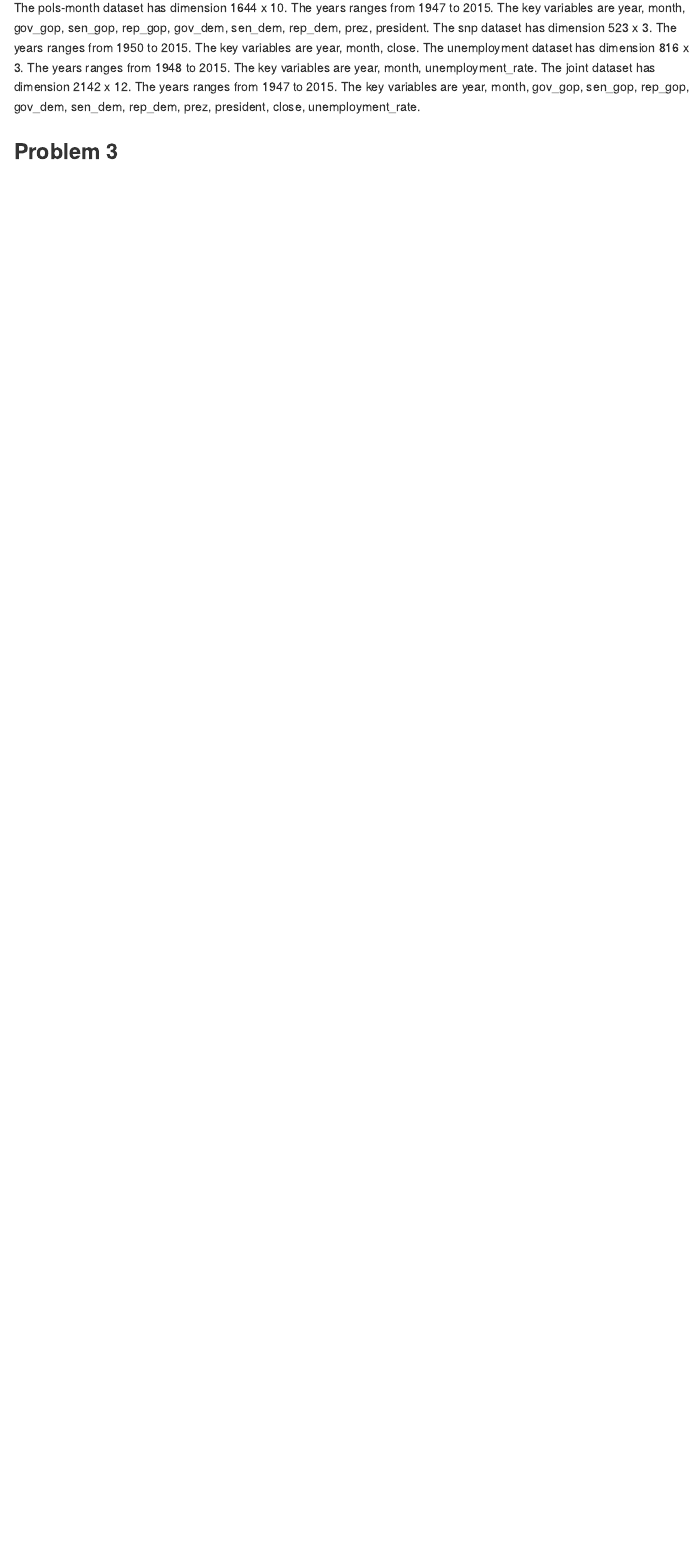
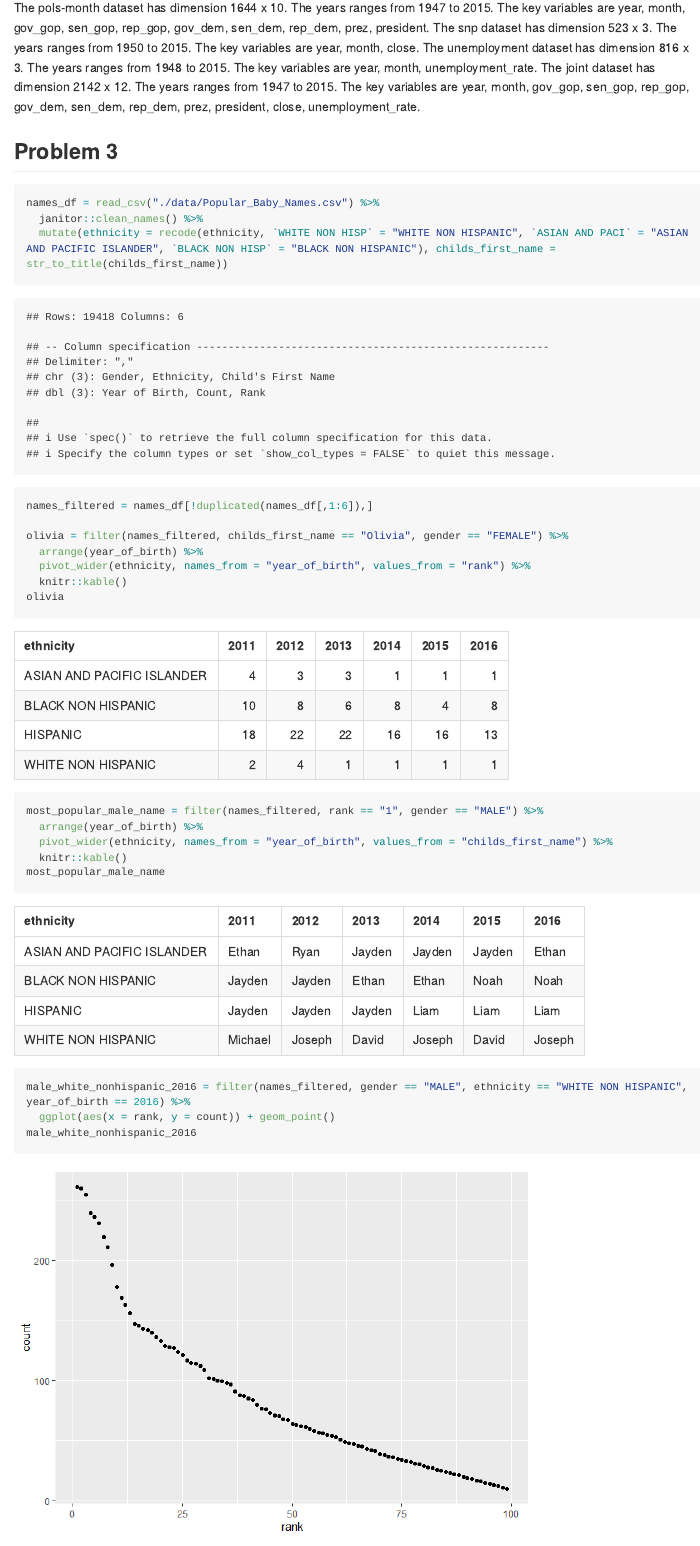
Before and after one commit to MinxiuShi/p8105_hw2_ms6358, an R Markdown document (p8105_hw2_ms6358.Rmd): the page in a window 1100 px wide, from 3620 px down. The pictures show the output file p8105_hw2_ms6358.md that the author committed with the source, drawn offline in the style of GitHub; long lines of code are wrapped.

Commit message:
finanlly knit again

````diff
--- a/p8105_hw2_ms6358.Rmd
+++ b/p8105_hw2_ms6358.Rmd
@@ -86,3 +86,29 @@ polsmonth_snp_unemployment = left_join(polsmonth_snp, unemployment_df)
 The pols-month dataset has dimension `r nrow(pols_df)` x `r ncol(pols_df)`. The  years ranges from 1947 to 2015. The key variables are `r names(pols_df)`. The snp dataset has dimension `r nrow(snp_df_total)` x `r ncol(snp_df_total)`. The years ranges from 1950 to 2015. The key variables are `r names(snp_df_total)`. The unemployment dataset has dimension `r nrow(unemployment_df)` x `r ncol(unemployment_df)`. The years ranges from 1948 to 2015. The key variables are `r names(unemployment_df)`. The joint dataset has dimension `r nrow(polsmonth_snp_unemployment)` x `r ncol(polsmonth_snp_unemployment)`. The  years ranges from 1947 to 2015. The key variables are `r names(polsmonth_snp_unemployment)`.
 
 ## Problem 3
+
+```{r}
+names_df = read_csv("./data/Popular_Baby_Names.csv") %>%
+  janitor::clean_names() %>%
+  mutate(ethnicity = recode(ethnicity, `WHITE NON HISP` = "WHITE NON HISPANIC", `ASIAN AND PACI` = "ASIAN AND PACIFIC ISLANDER", `BLACK NON HISP` = "BLACK NON HISPANIC"), childs_first_name = str_to_title(childs_first_name))
+```
+```{r}
+names_filtered = names_df[!duplicated(names_df[,1:6]),]
+
+olivia = filter(names_filtered, childs_first_name == "Olivia", gender == "FEMALE") %>%
+  arrange(year_of_birth) %>%
+  pivot_wider(ethnicity, names_from = "year_of_birth", values_from = "rank") %>%
+  knitr::kable()
+olivia
+
+most_popular_male_name = filter(names_filtered, rank == "1", gender == "MALE") %>%
+  arrange(year_of_birth) %>%
+  pivot_wider(ethnicity, names_from = "year_of_birth", values_from = "childs_first_name") %>%
+  knitr::kable()
+most_popular_male_name
+```
+```{r}
+male_white_nonhispanic_2016 = filter(names_filtered, gender == "MALE", ethnicity == "WHITE NON HISPANIC", year_of_birth == 2016) %>%
+  ggplot(aes(x = rank, y = count)) + geom_point()
+male_white_nonhispanic_2016
+```
````
Also changed, not shown: p8105_hw2_ms6358.md, p8105_hw2_ms6358_files/figure-gfm/unnamed-chunk-10-1.png (added).
